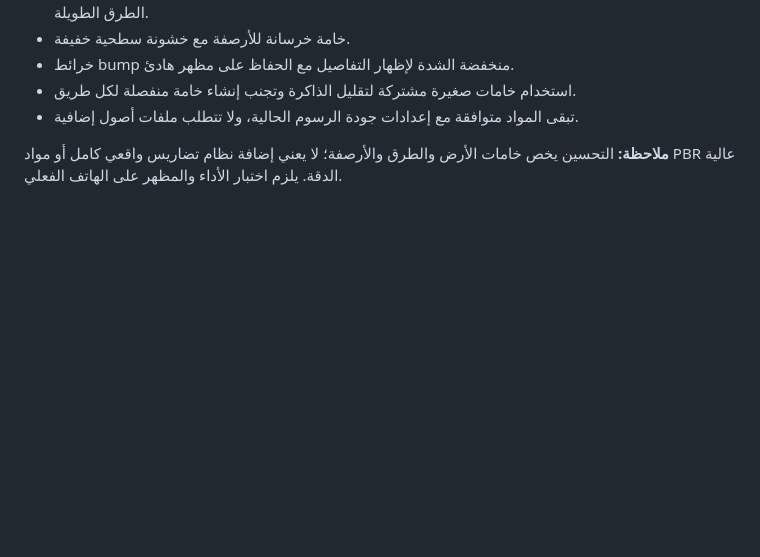
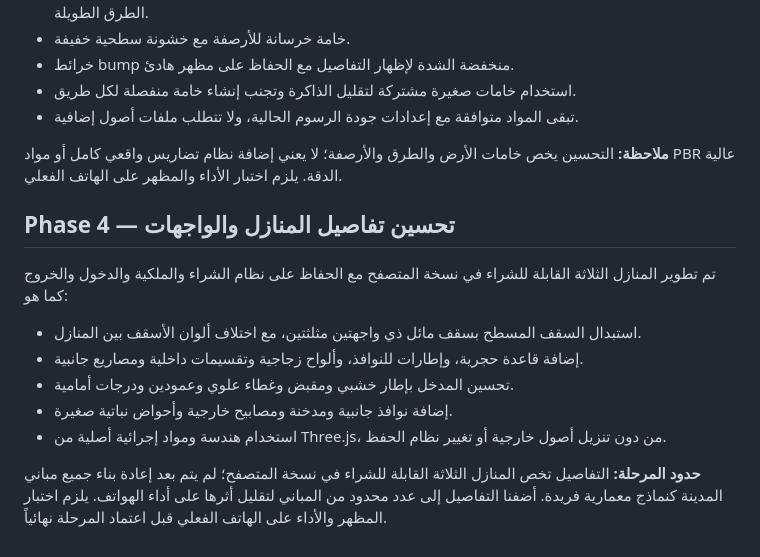
Before and after one commit to anwar0-001/Vpickup2, a Markdown page: README.md, the part around the change. GitHub-like rendering; blank space fills up the shorter version.

Commit message:
Document Phase 4 house detailing

```diff
--- a/README.md
+++ b/README.md
@@ -108,3 +108,15 @@ The browser save is stored locally in the current browser profile and is not syn
 - تبقى المواد متوافقة مع إعدادات جودة الرسوم الحالية، ولا تتطلب ملفات أصول إضافية.
 
 **ملاحظة:** التحسين يخص خامات الأرض والطرق والأرصفة؛ لا يعني إضافة نظام تضاريس واقعي كامل أو مواد PBR عالية الدقة. يلزم اختبار الأداء والمظهر على الهاتف الفعلي.
+
+
+## Phase 4 — تحسين تفاصيل المنازل والواجهات
+
+تم تطوير المنازل الثلاثة القابلة للشراء في نسخة المتصفح مع الحفاظ على نظام الشراء والملكية والدخول والخروج كما هو:
+- استبدال السقف المسطح بسقف مائل ذي واجهتين مثلثتين، مع اختلاف ألوان الأسقف بين المنازل.
+- إضافة قاعدة حجرية، وإطارات للنوافذ، وألواح زجاجية وتقسيمات داخلية ومصاريع جانبية.
+- تحسين المدخل بإطار خشبي ومقبض وغطاء علوي وعمودين ودرجات أمامية.
+- إضافة نوافذ جانبية ومدخنة ومصابيح خارجية وأحواض نباتية صغيرة.
+- استخدام هندسة ومواد إجرائية أصلية من Three.js، من دون تنزيل أصول خارجية أو تغيير نظام الحفظ.
+
+**حدود المرحلة:** التفاصيل تخص المنازل الثلاثة القابلة للشراء في نسخة المتصفح؛ لم يتم بعد إعادة بناء جميع مباني المدينة كنماذج معمارية فريدة. أضفنا التفاصيل إلى عدد محدود من المباني لتقليل أثرها على أداء الهواتف. يلزم اختبار المظهر والأداء على الهاتف الفعلي قبل اعتماد المرحلة نهائياً.
```
